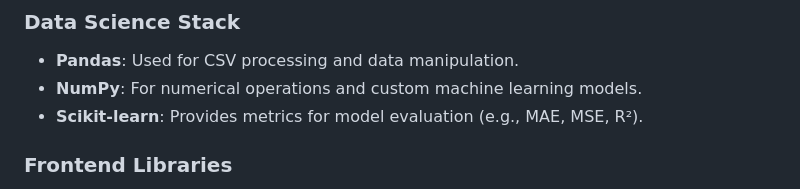
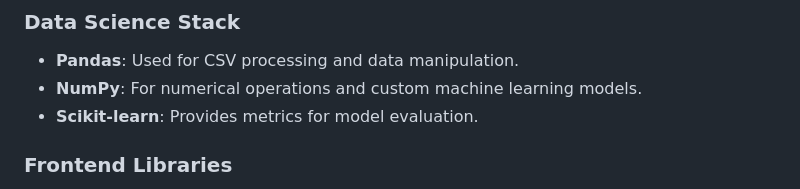
Before and after one commit to cleven12/delivery_intel_system, a Markdown page: README.md, the part around the change. GitHub-like rendering.

Commit message:
Init Commit

```diff
--- a/README.md
+++ b/README.md
@@ -133,7 +133,7 @@ The code for this project is available on GitHub:
 
 * **Pandas**: Used for CSV processing and data manipulation.
 * **NumPy**: For numerical operations and custom machine learning models.
-* **Scikit-learn**: Provides metrics for model evaluation (e.g., MAE, MSE, R²).
+* **Scikit-learn**: Provides metrics for model evaluation.
 
 ### Frontend Libraries
 
```
